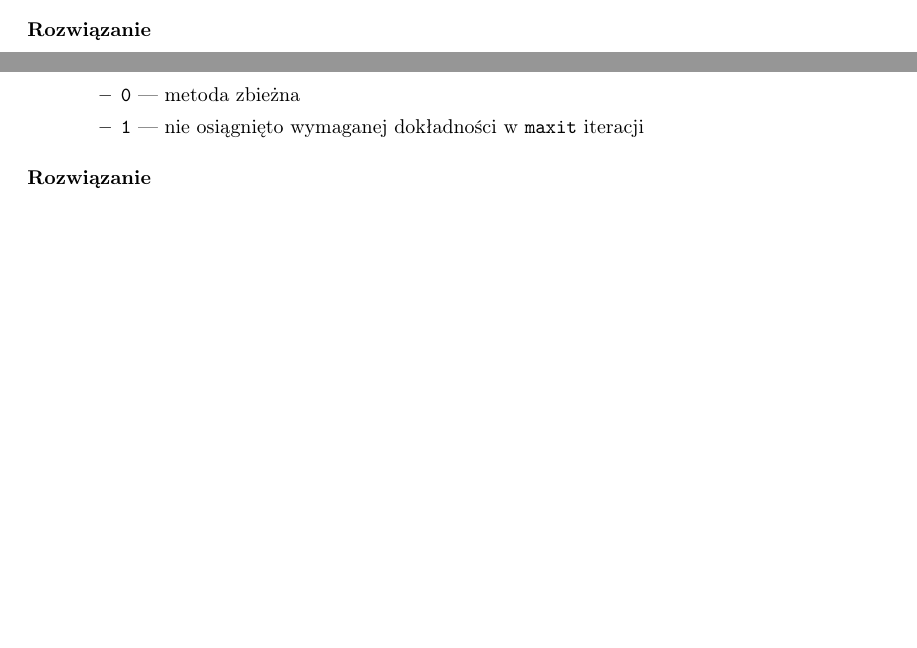
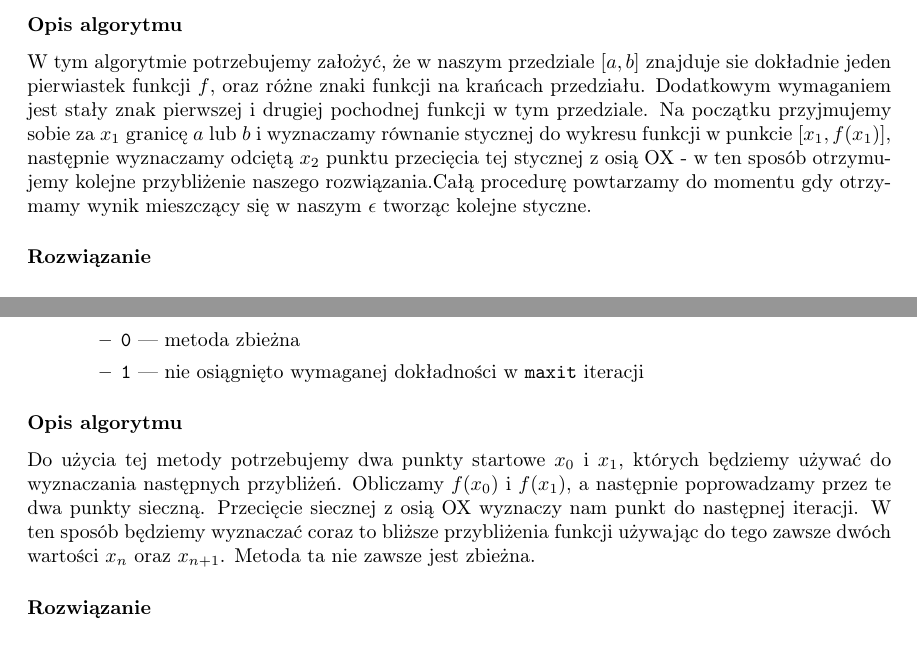
Before and after one commit to szjaniak1/ON, a LaTeX document (Lista3/sprawozdanie.tex): two parts of pages 2 and 3 of 3 before the commit and two parts of pages 3 and 4 of 4 after it, joined at a grey line, cut at the place of the change, the shorter picture padded with empty space. Compiled offline with pdfLaTeX.

Commit message:
descriptions for algorithms are made

```diff
--- a/Lista3/sprawozdanie.tex
+++ b/Lista3/sprawozdanie.tex
@@ -97,6 +105,10 @@
 	        \item \texttt{2} — pochodna bliska zeru
 	    \end{itemize}
 	\end{itemize}
+\subsubsection*{Opis algorytmu}
+	W tym algorytmie potrzebujemy założyć, że w naszym przedziale $[a, b]$ znajduje sie dokładnie jeden pierwiastek funkcji $f$, oraz różne znaki funkcji na krańcach przedziału. Dodatkowym wymaganiem jest stały znak pierwszej i drugiej pochodnej funkcji w tym przedziale.
+	Na początku przyjmujemy sobie za $x_1$ granicę $a$ lub $b$ i wyznaczamy równanie stycznej do wykresu funkcji w punkcie $[x_1, f(x_1)]$, następnie wyznaczamy odciętą $x_2$ punktu przecięcia tej stycznej z osią OX - w ten sposób otrzymujemy kolejne przybliżenie naszego rozwiązania.\tabularnewline
+	Całą procedurę powtarzamy do momentu gdy otrzymamy wynik mieszczący się w naszym $\epsilon$ tworząc kolejne styczne.
 \subsubsection*{Rozwiązanie}
 	\begin{algorithm}[H]
 	\caption{Newton method}
@@ -155,6 +167,9 @@
 	        \item \texttt{1} — nie osiągnięto wymaganej dokładności w \texttt{maxit} iteracji
 	    \end{itemize}
 	\end{itemize}
+\subsubsection*{Opis algorytmu}
+	Do użycia tej metody potrzebujemy dwa punkty startowe $x_0$ i $x_1$, których będziemy używać do wyznaczania następnych przybliżeń. Obliczamy $f(x_0)$ i $f(x_1)$, a następnie poprowadzamy przez te dwa punkty sieczną. Przecięcie siecznej z osią OX wyznaczy nam punkt do następnej iteracji. W ten sposób będziemy wyznaczać coraz to bliższe przybliżenia funkcji używając do tego zawsze dwóch wartości $x_n$ oraz $x_{n+1}$.
+	Metoda ta nie zawsze jest zbieżna.
 \subsubsection*{Rozwiązanie}
 	\begin{algorithm}[H]
 	\caption{secant method}
```
Also changed, not shown: Lista3/sprawozdanie.pdf, Lista3/sprawozdanie.tex (8 more changed lines).
